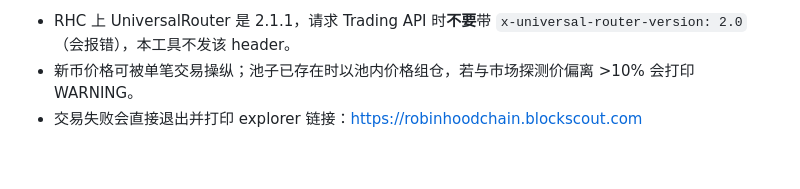
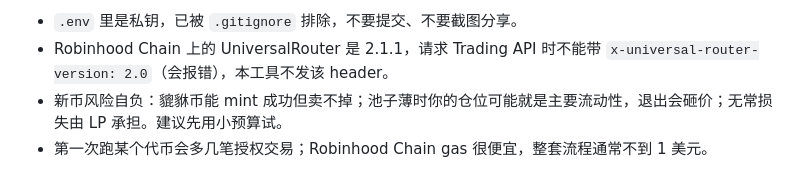
Before and after one commit to giantbin1688/robinhood-chain-LP, a Markdown page: README.md, the part around one of its changes. GitHub-like rendering.

```diff
--- a/README.md
+++ b/README.md
@@ -82,4 +138,5 @@ npm run typecheck
 
-- RHC 上 UniversalRouter 是 2.1.1，请求 Trading API 时**不要**带 `x-universal-router-version: 2.0`（会报错），本工具不发该 header。
-- 新币价格可被单笔交易操纵；池子已存在时以池内价格组仓，若与市场探测价偏离 >10% 会打印 WARNING。
-- 交易失败会直接退出并打印 explorer 链接：https://robinhoodchain.blockscout.com
+- `.env` 里是私钥，已被 `.gitignore` 排除，不要提交、不要截图分享。
+- Robinhood Chain 上的 UniversalRouter 是 2.1.1，请求 Trading API 时不能带 `x-universal-router-version: 2.0`（会报错），本工具不发该 header。
+- 新币风险自负：貔貅币能 mint 成功但卖不掉；池子薄时你的仓位可能就是主要流动性，退出会砸价；无常损失由 LP 承担。建议先用小预算试。
+- 第一次跑某个代币会多几笔授权交易；Robinhood Chain gas 很便宜，整套流程通常不到 1 美元。
```
Also changed, not shown: other parts of README.md (+98 -42 lines).
